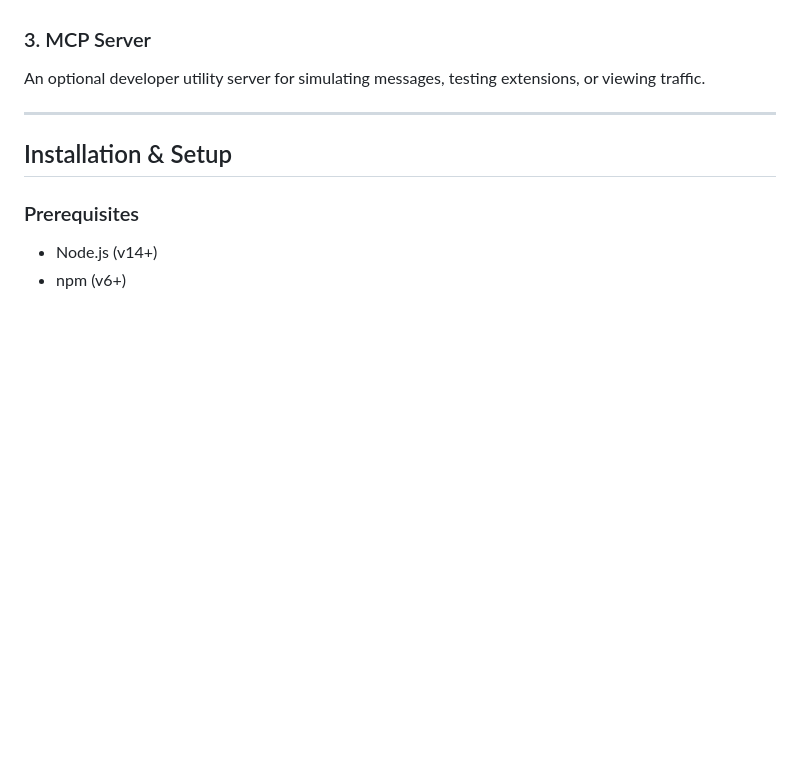
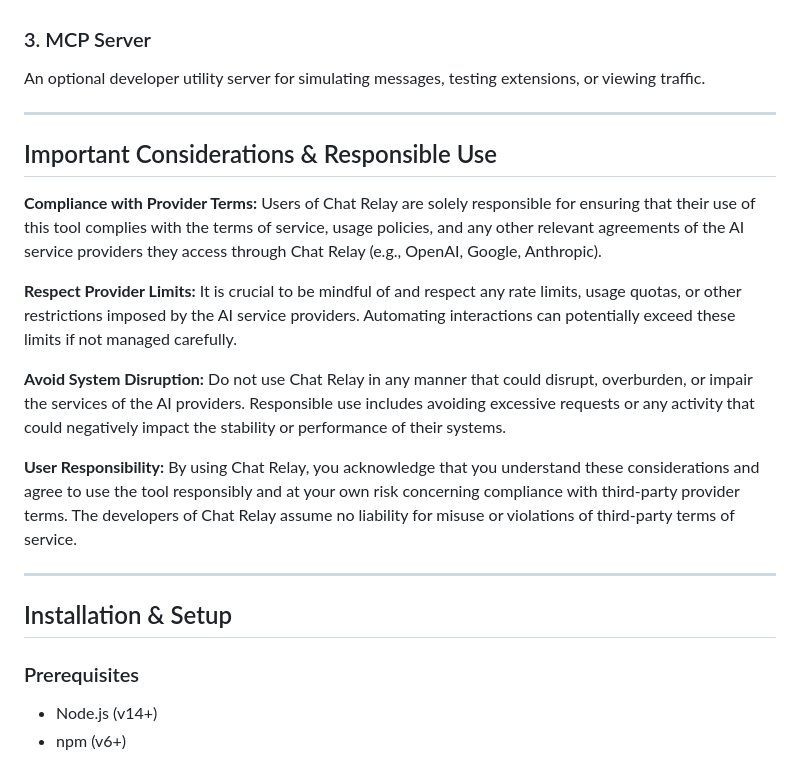
Before and after one commit to sammpers180/chat-relay, a Markdown page: README.md, the part around the change. GitHub-like rendering; blank space fills up the shorter version.

Commit message:
added responsible use clause

```diff
--- a/README.md
+++ b/README.md
@@ -95,6 +95,18 @@ ChatGPT is a trademark of OpenAI. Gemini and AI Studio are trademarks of Google.
 ### 3. MCP Server
 
 An optional developer utility server for simulating messages, testing extensions, or viewing traffic.
+
+---
+
+## Important Considerations & Responsible Use
+
+**Compliance with Provider Terms:** Users of Chat Relay are solely responsible for ensuring that their use of this tool complies with the terms of service, usage policies, and any other relevant agreements of the AI service providers they access through Chat Relay (e.g., OpenAI, Google, Anthropic).
+
+**Respect Provider Limits:** It is crucial to be mindful of and respect any rate limits, usage quotas, or other restrictions imposed by the AI service providers. Automating interactions can potentially exceed these limits if not managed carefully.
+
+**Avoid System Disruption:** Do not use Chat Relay in any manner that could disrupt, overburden, or impair the services of the AI providers. Responsible use includes avoiding excessive requests or any activity that could negatively impact the stability or performance of their systems.
+
+**User Responsibility:** By using Chat Relay, you acknowledge that you understand these considerations and agree to use the tool responsibly and at your own risk concerning compliance with third-party provider terms. The developers of Chat Relay assume no liability for misuse or violations of third-party terms of service.
 
 ---
 
```
